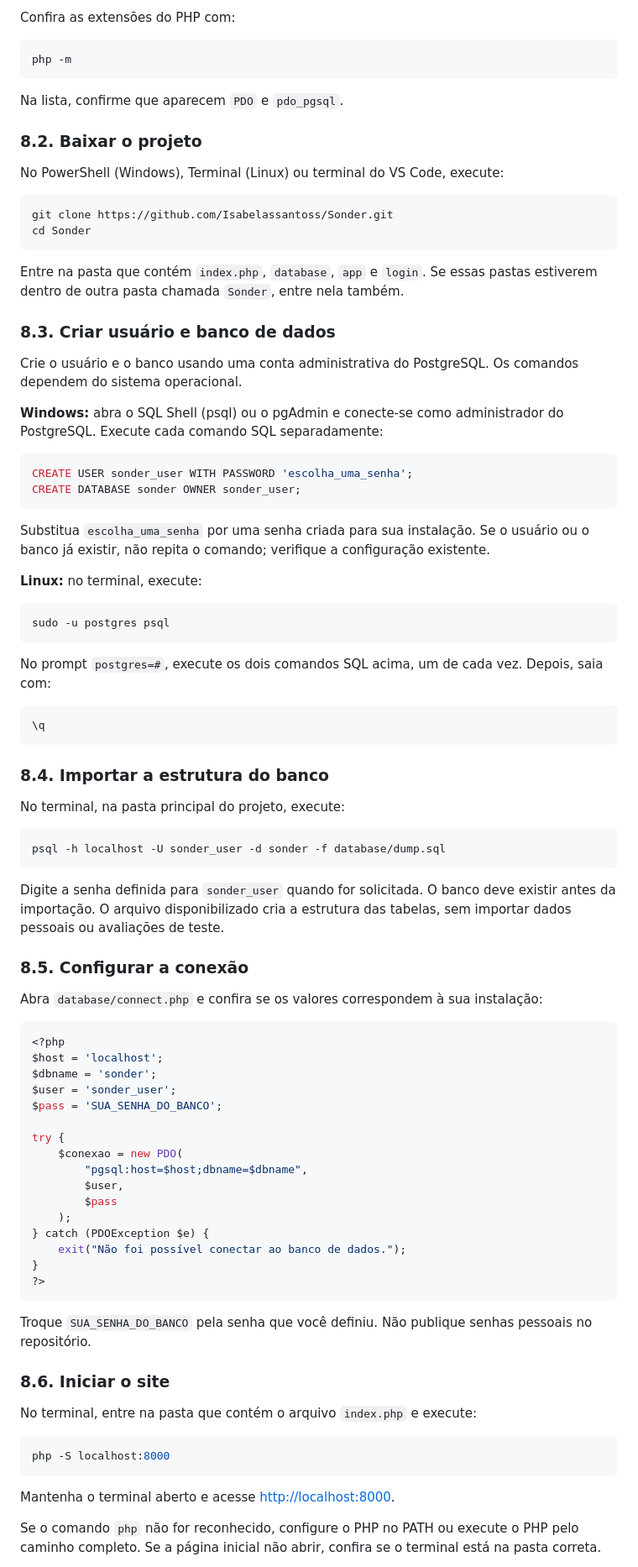
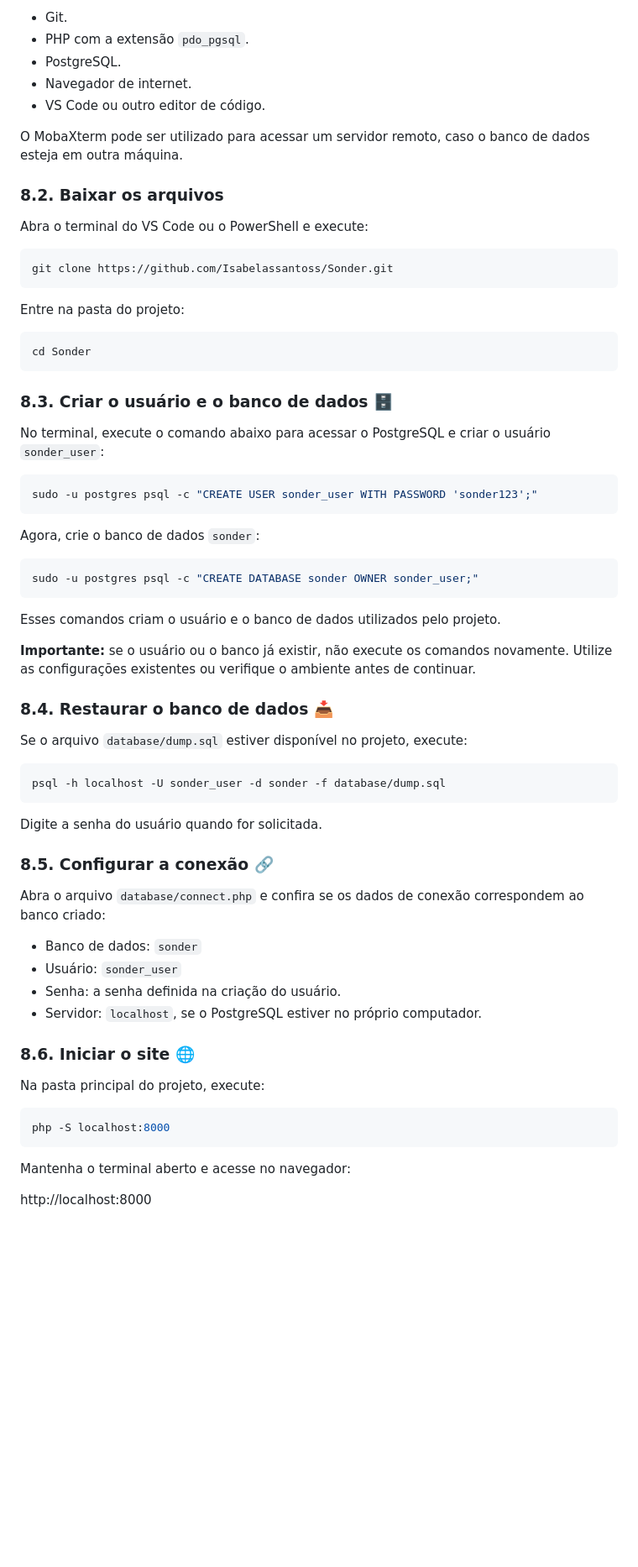
Before and after one commit to Isabelassantoss/Sonder, a Markdown page: README.md, the part around one of its changes. Shown at 84% size. Drawn GitHub-style; blank space fills up the shorter version.

````diff
--- a/README.md
+++ b/README.md
@@ -107,92 +156,72 @@ Instale:
 
-Confira as extensões do PHP com:
+- Git.
+- PHP com a extensão `pdo_pgsql`.
+- PostgreSQL.
+- Navegador de internet.
+- VS Code ou outro editor de código.
 
-```bash
-php -m
-```
+O MobaXterm pode ser utilizado para acessar um servidor remoto, caso o banco de dados esteja em outra máquina.
 
-Na lista, confirme que aparecem `PDO` e `pdo_pgsql`.
+### 8.2. Baixar os arquivos
 
-### 8.2. Baixar o projeto
-
-No PowerShell (Windows), Terminal (Linux) ou terminal do VS Code, execute:
+Abra o terminal do VS Code ou o PowerShell e execute:
 
 ```bash
 git clone https://github.com/Isabelassantoss/Sonder.git
+```
+
+Entre na pasta do projeto:
+
+```bash
 cd Sonder
 ```
 
-Entre na pasta que contém `index.php`, `database`, `app` e `login`. Se essas pastas estiverem dentro de outra pasta chamada `Sonder`, entre nela também.
+### 8.3. Criar o usuário e o banco de dados 🗄️
 
-### 8.3. Criar usuário e banco de dados
+No terminal, execute o comando abaixo para acessar o PostgreSQL e criar o usuário `sonder_user`:
 
-Crie o usuário e o banco usando uma conta administrativa do PostgreSQL. Os comandos dependem do sistema operacional.
-
-**Windows:** abra o SQL Shell (psql) ou o pgAdmin e conecte-se como administrador do PostgreSQL. Execute cada comando SQL separadamente:
-
-```sql
-CREATE USER sonder_user WITH PASSWORD 'escolha_uma_senha';
-CREATE DATABASE sonder OWNER sonder_user;
+```bash
+sudo -u postgres psql -c "CREATE USER sonder_user WITH PASSWORD 'sonder123';"
 ```
 
-Substitua `escolha_uma_senha` por uma senha criada para sua instalação. Se o usuário ou o banco já existir, não repita o comando; verifique a configuração existente.
-
-**Linux:** no terminal, execute:
+Agora, crie o banco de dados `sonder`:
 
 ```bash
-sudo -u postgres psql
+sudo -u postgres psql -c "CREATE DATABASE sonder OWNER sonder_user;"
 ```
 
-No prompt `postgres=#`, execute os dois comandos SQL acima, um de cada vez. Depois, saia com:
+Esses comandos criam o usuário e o banco de dados utilizados pelo projeto.
 
-```sql
-\q
-```
+**Importante:** se o usuário ou o banco já existir, não execute os comandos novamente. Utilize as configurações existentes ou verifique o ambiente antes de continuar.
 
-### 8.4. Importar a estrutura do banco
+### 8.4. Restaurar o banco de dados 📥
 
-No terminal, na pasta principal do projeto, execute:
+Se o arquivo `database/dump.sql` estiver disponível no projeto, execute:
 
 ```bash
 psql -h localhost -U sonder_user -d sonder -f database/dump.sql
 ```
 
-Digite a senha definida para `sonder_user` quando for solicitada. O banco deve existir antes da importação. O arquivo disponibilizado cria a estrutura das tabelas, sem importar dados pessoais ou avaliações de teste.
+Digite a senha do usuário quando for solicitada.
 
-### 8.5. Configurar a conexão
+### 8.5. Configurar a conexão 🔗
 
-Abra `database/connect.php` e confira se os valores correspondem à sua instalação:
+Abra o arquivo `database/connect.php` e confira se os dados de conexão correspondem ao banco criado:
 
-```php
-<?php
-$host = 'localhost';
-$dbname = 'sonder';
-$user = 'sonder_user';
-$pass = 'SUA_SENHA_DO_BANCO';
+- Banco de dados: `sonder`
+- Usuário: `sonder_user`
+- Senha: a senha definida na criação do usuário.
+- Servidor: `localhost`, se o PostgreSQL estiver no próprio computador.
 
-try {
-    $conexao = new PDO(
-        "pgsql:host=$host;dbname=$dbname",
-        $user,
-        $pass
-    );
-} catch (PDOException $e) {
-    exit("Não foi possível conectar ao banco de dados.");
-}
-?>
-```
+### 8.6. Iniciar o site 🌐
 
-Troque `SUA_SENHA_DO_BANCO` pela senha que você definiu. Não publique senhas pessoais no repositório.
-
-### 8.6. Iniciar o site
-
-No terminal, entre na pasta que contém o arquivo `index.php` e execute:
+Na pasta principal do projeto, execute:
 
 ```bash
 php -S localhost:8000
 ```
 
-Mantenha o terminal aberto e acesse [http://localhost:8000](http://localhost:8000).
+Mantenha o terminal aberto e acesse no navegador:
 
-Se o comando `php` não for reconhecido, configure o PHP no PATH ou execute o PHP pelo caminho completo. Se a página inicial não abrir, confira se o terminal está na pasta correta.
+http://localhost:8000
 
````
Also changed, not shown: other parts of README.md (+92 -43 lines).
